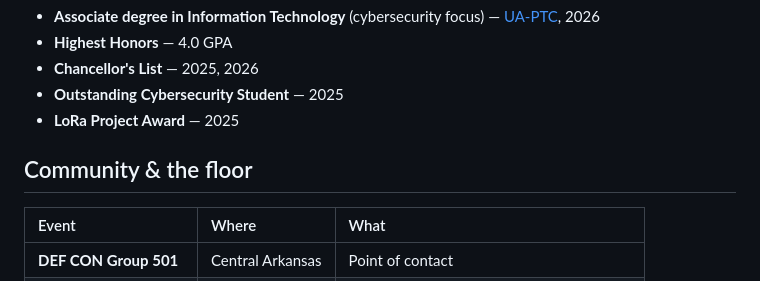
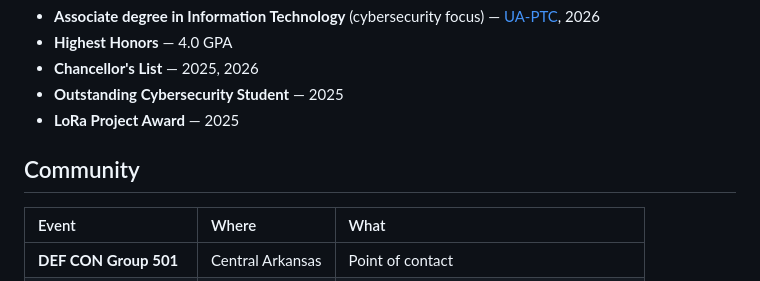
Before and after one commit to 21bitt/noticemesenpai, a Markdown page: README.md, the part around the change. Rendered like a GitHub page.

Commit message:
Revise Community section in README
Updated section heading and removed unnecessary content.

```diff
--- a/README.md
+++ b/README.md
@@ -63,7 +63,7 @@ I graduated from [UA-PTC](https://www.uaptc.edu/) in 2026 with an **Associate de
 - **Outstanding Cybersecurity Student** — 2025
 - **LoRa Project Award** — 2025
 
-## Community & the floor
+## Community
 
 | Event | Where | What |
 | :--- | :--- | :--- |
```
